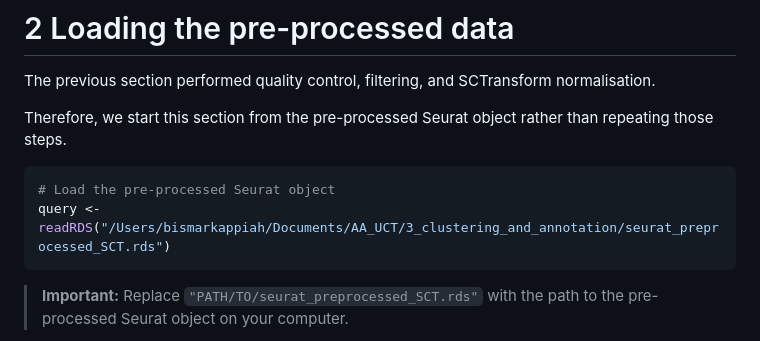
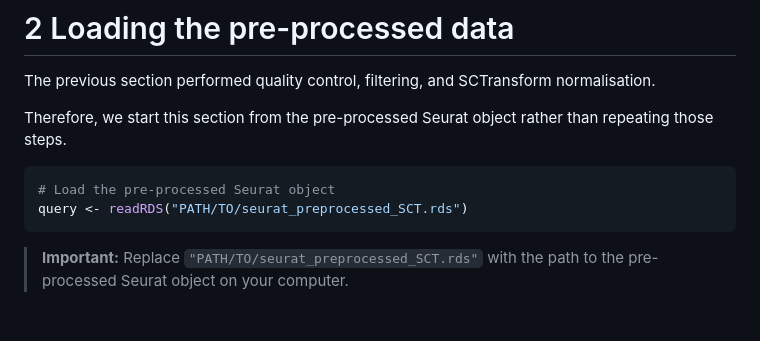
Before and after one commit to hockmanlab/SANS_2026, a Markdown page: 3_clustering_and_annotation/clustering_and_annotation_BA.md, the part around the change. GitHub-like rendering; blank space fills up the shorter version.

````diff
--- a/3_clustering_and_annotation/clustering_and_annotation_BA.md
+++ b/3_clustering_and_annotation/clustering_and_annotation_BA.md
@@ -87,7 +87,7 @@ rather than repeating those steps.
 
 ``` r
 # Load the pre-processed Seurat object
-query <- readRDS("/Users/bismarkappiah/Documents/AA_UCT/3_clustering_and_annotation/seurat_preprocessed_SCT.rds")
+query <- readRDS("PATH/TO/seurat_preprocessed_SCT.rds")
 ```
 
 > **Important:** Replace `"PATH/TO/seurat_preprocessed_SCT.rds"` with
````
